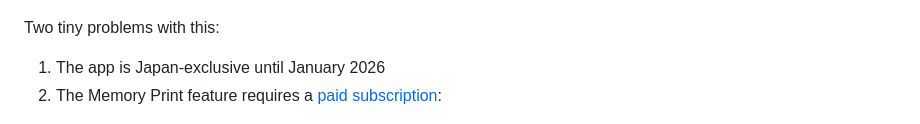
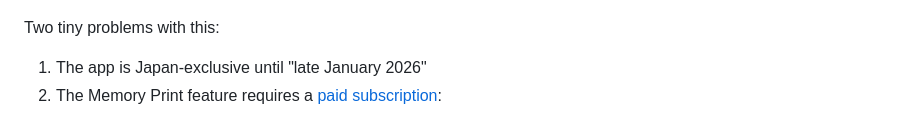
Before and after one commit to hunterirving/memori, a Markdown page: readme.md, the part around one of its changes. GitHub-like rendering.

```diff
--- a/readme.md
+++ b/readme.md
@@ -8,7 +8,7 @@ This year, Hobonichi announced an official <a href="https://techoapp.1101.com/en
 Two tiny problems with this:
 <ol>
 	<li>
-		The app is Japan-exclusive until January 2026
+		The app is Japan-exclusive until "late January 2026"
 	</li>
 	<li>
 		The Memory Print feature requires a <a href="https://techoapp.1101.com/en/premium/">paid subscription</a>:
```
Also changed, not shown: other parts of readme.md (+1 -1 lines).
